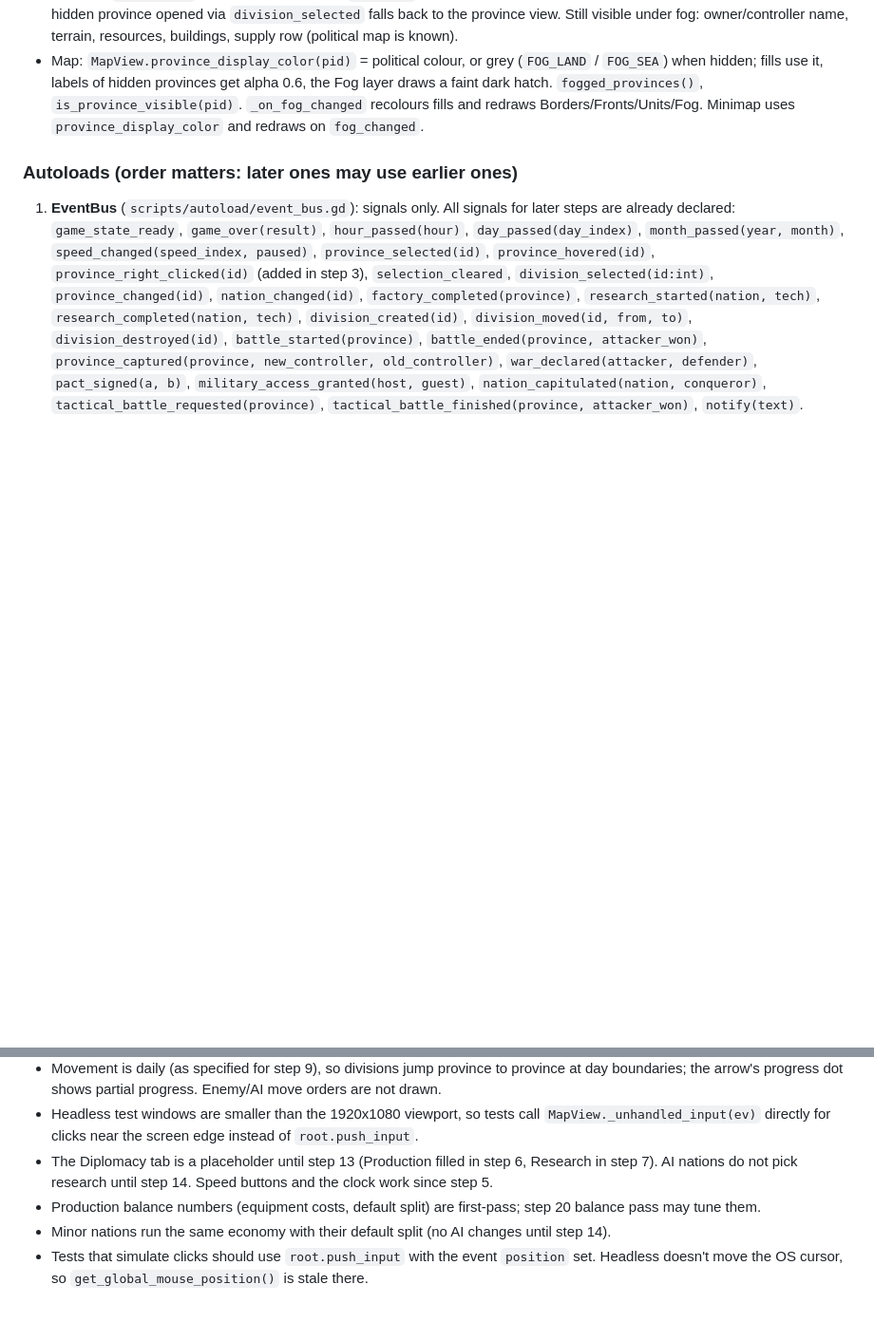
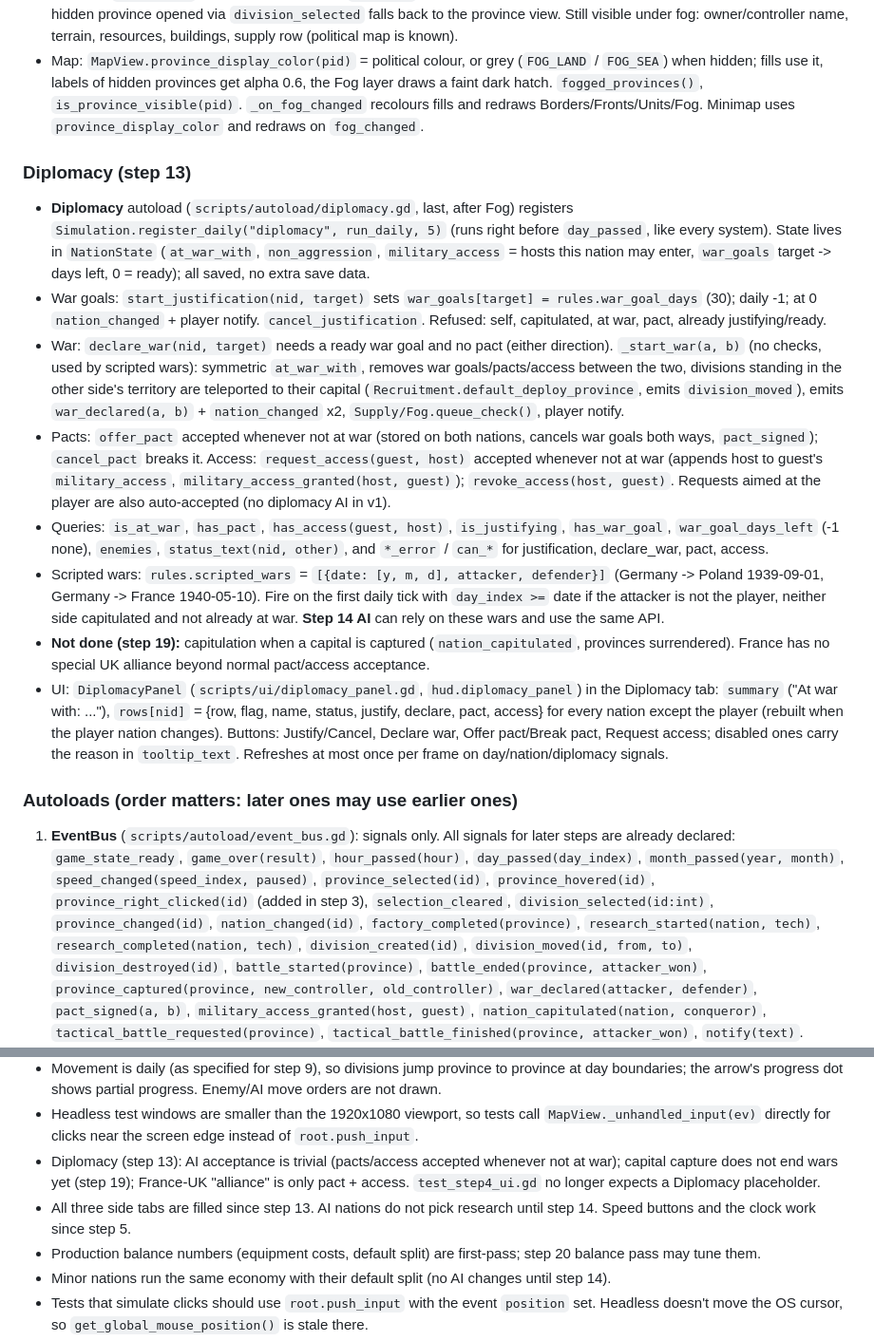
Before and after one commit to aayanmakwana/-epochs_of_war, a Markdown page: PROGRESS.md, 2 parts joined by grey strips. Shown at 95% size. GitHub-like rendering; blank space fills up the shorter version.

```diff
--- a/PROGRESS.md
+++ b/PROGRESS.md
@@ -299,6 +300,33 @@ tests/                   test_base.gd harness, test_stepN_*.gd, run_all.ps1, log
   `_on_fog_changed` recolours fills and redraws Borders/Fronts/Units/Fog. Minimap uses `province_display_color` and redraws
   on `fog_changed`.
 
+### Diplomacy (step 13)
+- **Diplomacy** autoload (`scripts/autoload/diplomacy.gd`, last, after Fog) registers
+  `Simulation.register_daily("diplomacy", run_daily, 5)` (runs right before `day_passed`, like every system).
+  State lives in `NationState` (`at_war_with`, `non_aggression`, `military_access` = hosts this nation may enter,
+  `war_goals` target -> days left, 0 = ready); all saved, no extra save data.
+- War goals: `start_justification(nid, target)` sets `war_goals[target] = rules.war_goal_days` (30); daily -1; at 0
+  `nation_changed` + player notify. `cancel_justification`. Refused: self, capitulated, at war, pact, already justifying/ready.
+- War: `declare_war(nid, target)` needs a ready war goal and no pact (either direction). `_start_war(a, b)` (no checks,
+  used by scripted wars): symmetric `at_war_with`, removes war goals/pacts/access between the two, divisions standing in
+  the other side's territory are teleported to their capital (`Recruitment.default_deploy_province`, emits
+  `division_moved`), emits `war_declared(a, b)` + `nation_changed` x2, `Supply/Fog.queue_check()`, player notify.
+- Pacts: `offer_pact` accepted whenever not at war (stored on both nations, cancels war goals both ways, `pact_signed`);
+  `cancel_pact` breaks it. Access: `request_access(guest, host)` accepted whenever not at war (appends host to guest's
+  `military_access`, `military_access_granted(host, guest)`); `revoke_access(host, guest)`. Requests aimed at the player are
+  also auto-accepted (no diplomacy AI in v1).
+- Queries: `is_at_war`, `has_pact`, `has_access(guest, host)`, `is_justifying`, `has_war_goal`, `war_goal_days_left`
+  (-1 none), `enemies`, `status_text(nid, other)`, and `*_error` / `can_*` for justification, declare_war, pact, access.
+- Scripted wars: `rules.scripted_wars` = `[{date: [y, m, d], attacker, defender}]` (Germany -> Poland 1939-09-01,
+  Germany -> France 1940-05-10). Fire on the first daily tick with `day_index >=` date if the attacker is not the player,
+  neither side capitulated and not already at war. **Step 14 AI** can rely on these wars and use the same API.
+- **Not done (step 19):** capitulation when a capital is captured (`nation_capitulated`, provinces surrendered).
+  France has no special UK alliance beyond normal pact/access acceptance.
+- UI: `DiplomacyPanel` (`scripts/ui/diplomacy_panel.gd`, `hud.diplomacy_panel`) in the Diplomacy tab: `summary` ("At war
+  with: ..."), `rows[nid]` = {row, flag, name, status, justify, declare, pact, access} for every nation except the player
+  (rebuilt when the player nation changes). Buttons: Justify/Cancel, Declare war, Offer pact/Break pact, Request access;
+  disabled ones carry the reason in `tooltip_text`. Refreshes at most once per frame on day/nation/diplomacy signals.
+
 ### Autoloads (order matters: later ones may use earlier ones)
 1. **EventBus** (`scripts/autoload/event_bus.gd`): signals only. All signals for later steps are already declared:
    `game_state_ready`, `game_over(result)`, `hour_passed(hour)`, `day_passed(day_index)`, `month_passed(year, month)`,
@@ -374,7 +402,9 @@ All have `to_dict()` / `static from_dict()`; add new fields to both when extendi
   progress dot shows partial progress. Enemy/AI move orders are not drawn.
 - Headless test windows are smaller than the 1920x1080 viewport, so tests call `MapView._unhandled_input(ev)` directly
   for clicks near the screen edge instead of `root.push_input`.
-- The Diplomacy tab is a placeholder until step 13 (Production filled in step 6, Research in step 7). AI nations do not pick research until step 14. Speed buttons and the clock work since step 5.
+- Diplomacy (step 13): AI acceptance is trivial (pacts/access accepted whenever not at war); capital capture does not
+  end wars yet (step 19); France-UK "alliance" is only pact + access. `test_step4_ui.gd` no longer expects a Diplomacy placeholder.
+- All three side tabs are filled since step 13. AI nations do not pick research until step 14. Speed buttons and the clock work since step 5.
 - Production balance numbers (equipment costs, default split) are first-pass; step 20 balance pass may tune them.
 - Minor nations run the same economy with their default split (no AI changes until step 14).
 - Tests that simulate clicks should use `root.push_input` with the event `position` set. Headless doesn't move the OS cursor,
```
Also changed, not shown: other parts of PROGRESS.md (+2 -1 lines), README.md (+2 -1 lines).
